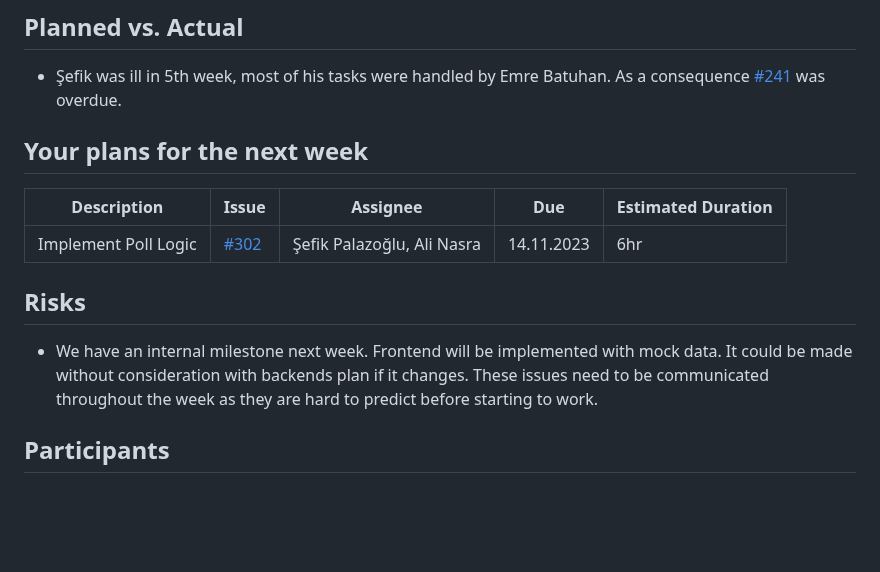
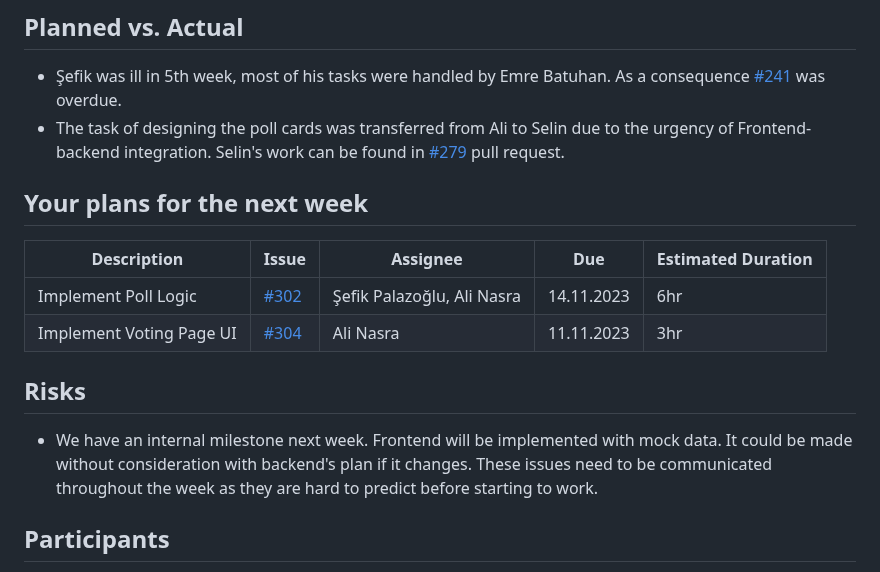
Before and after one commit to bounswe/bounswe2023group4, a Markdown page: reports/lab_report_6.md, the part around the change. Rendered like a GitHub page; blank space fills up the shorter version.

```diff
--- a/reports/lab_report_6.md
+++ b/reports/lab_report_6.md
@@ -44,14 +44,16 @@
 
 ## Planned vs. Actual
 * Şefik was ill in 5th week, most of his tasks were handled by Emre Batuhan. As a consequence [#241](https://github.com/bounswe/bounswe2023group4/issues/241) was overdue.
+* The task of designing the poll cards was transferred from Ali to Selin due to the urgency of Frontend-backend integration. Selin's work can be found in [#279](https://github.com/bounswe/bounswe2023group4/pull/279) pull request.
 
 ## Your plans for the next week
 | Description | Issue | Assignee | Due | Estimated Duration |
 | --- | --- | --- | --- | --- |
 | Implement Poll Logic | [#302](https://github.com/bounswe/bounswe2023group4/issues/302) | Şefik Palazoğlu, Ali Nasra | 14.11.2023 | 6hr |
+| Implement Voting Page UI | [#304](https://github.com/bounswe/bounswe2023group4/issues/304) | Ali Nasra | 11.11.2023 | 3hr |
 
 ## Risks
-- We have an internal milestone next week. Frontend will be implemented with mock data. It could be made without consideration with backends plan if it changes. These issues need to be communicated throughout the week as they are hard to predict before starting to work.
+- We have an internal milestone next week. Frontend will be implemented with mock data. It could be made without consideration with backend's plan if it changes. These issues need to be communicated throughout the week as they are hard to predict before starting to work.
 
 ## Participants
 - Ali Nasra
```
